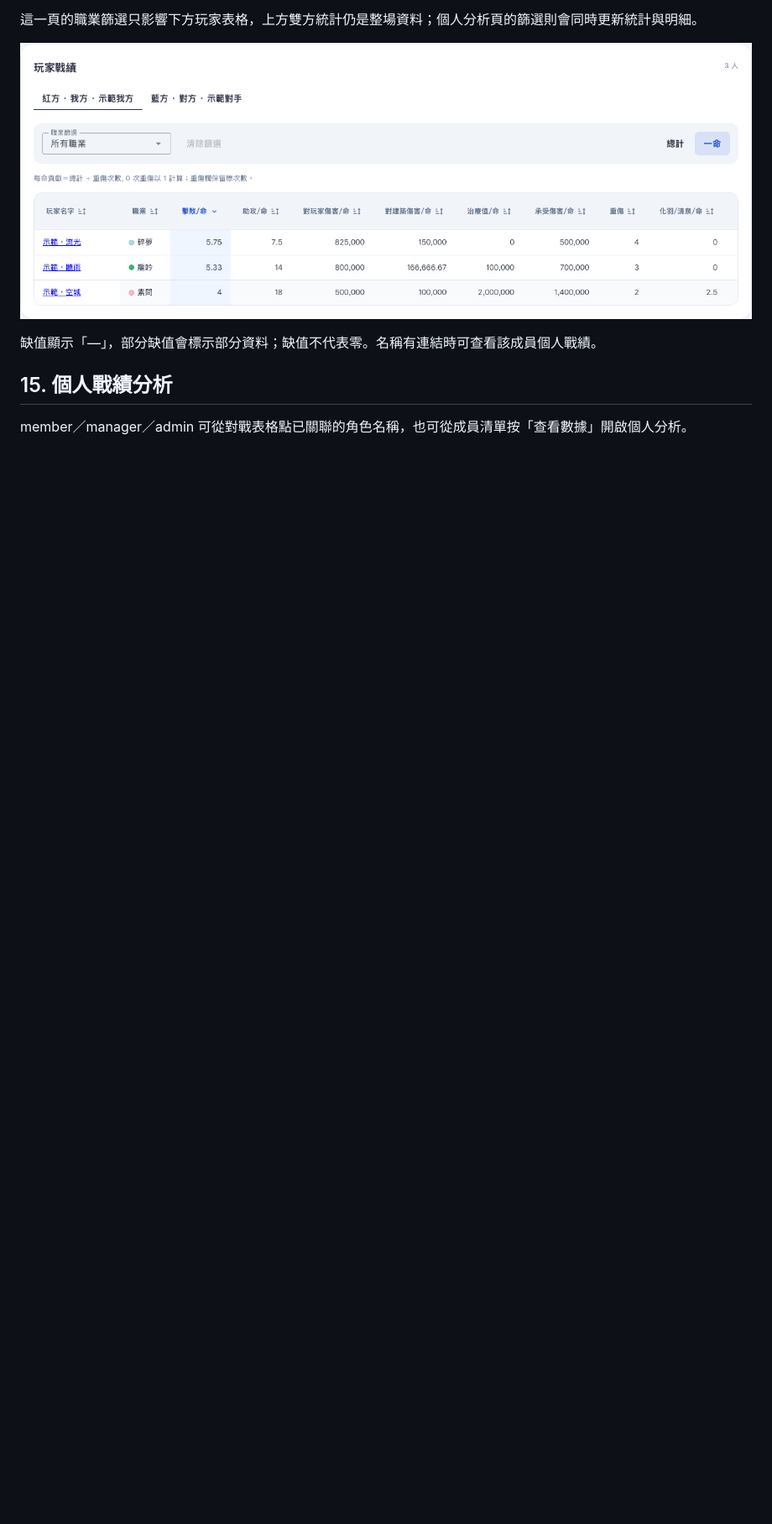
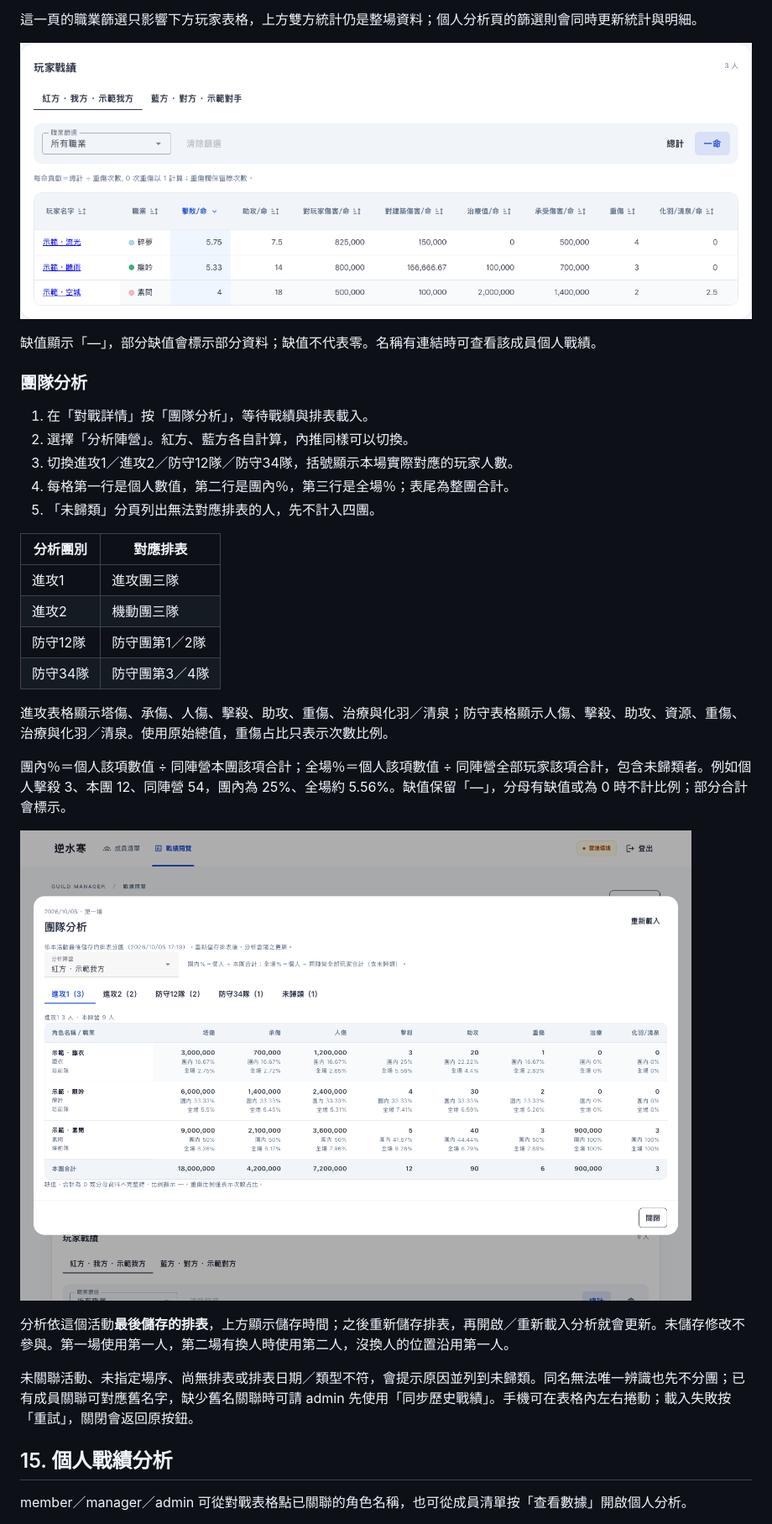
Before and after one commit to joshting-developer/GuildManager, a Markdown page: docs/操作手冊.md, the part around one of its changes. Shown at 84% size. Rendered like a GitHub page; pictures changed too: docs/manual-images/36-team-analysis.png (added); blank space fills up the shorter version.

```diff
--- a/docs/操作手冊.md
+++ b/docs/操作手冊.md
@@ -314,6 +314,31 @@ member／manager／admin 均可開啟「戰績閱覽」。點清單中的對戰
 
 缺值顯示「—」，部分缺值會標示部分資料；缺值不代表零。名稱有連結時可查看該成員個人戰績。
 
+### 團隊分析
+
+1. 在「對戰詳情」按「團隊分析」，等待戰績與排表載入。
+2. 選擇「分析陣營」。紅方、藍方各自計算，內推同樣可以切換。
+3. 切換進攻1／進攻2／防守12隊／防守34隊，括號顯示本場實際對應的玩家人數。
+4. 每格第一行是個人數值，第二行是團內％，第三行是全場％；表尾為整團合計。
+5. 「未歸類」分頁列出無法對應排表的人，先不計入四團。
+
+| 分析團別 | 對應排表 |
+| --- | --- |
+| 進攻1 | 進攻團三隊 |
+| 進攻2 | 機動團三隊 |
+| 防守12隊 | 防守團第1／2隊 |
+| 防守34隊 | 防守團第3／4隊 |
+
+進攻表格顯示塔傷、承傷、人傷、擊殺、助攻、重傷、治療與化羽／清泉；防守表格顯示人傷、擊殺、助攻、資源、重傷、治療與化羽／清泉。使用原始總值，重傷占比只表示次數比例。
+
+團內％＝個人該項數值 ÷ 同陣營本團該項合計；全場％＝個人該項數值 ÷ 同陣營全部玩家該項合計，包含未歸類者。例如個人擊殺 3、本團 12、同陣營 54，團內為 25%、全場約 5.56%。缺值保留「—」，分母有缺值或為 0 時不計比例；部分合計會標示。
+
+![圖 28：團隊分析分頁與個人團內／全場貢獻比例](manual-images/36-team-analysis.png)
+
+分析依這個活動**最後儲存的排表**，上方顯示儲存時間；之後重新儲存排表，再開啟／重新載入分析就會更新。未儲存修改不參與。第一場使用第一人，第二場有換人時使用第二人，沒換人的位置沿用第一人。
+
+未關聯活動、未指定場序、尚無排表或排表日期／類型不符，會提示原因並列到未歸類。同名無法唯一辨識也先不分團；已有成員關聯可對應舊名字，缺少舊名關聯時可請 admin 先使用「同步歷史戰績」。手機可在表格內左右捲動；載入失敗按「重試」，關閉會返回原按鈕。
+
 <a id="personal"></a>
 ## 15. 個人戰績分析
 
```
Also changed, not shown: other parts of docs/操作手冊.md (+11 -11 lines), plans/main/team-battle-analysis-plan.md (+4 -1 lines), 3 other files.
